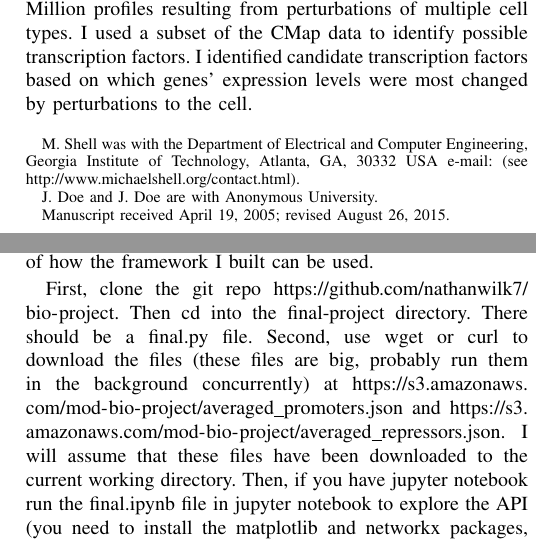
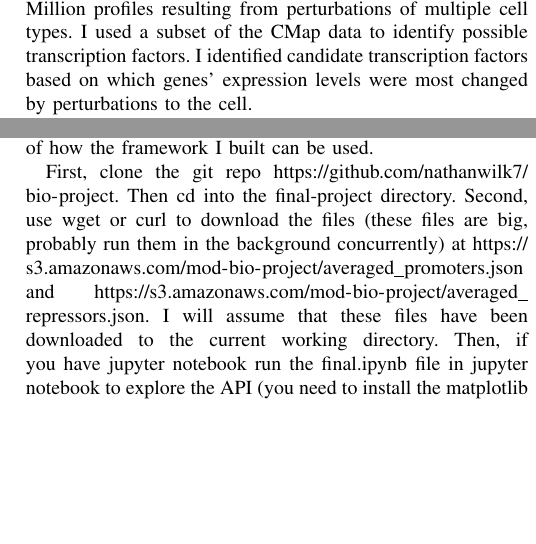
Before and after one commit to nathanwilk7/bio-project, a LaTeX paper (report/bare_jrnl.tex): two parts of the columns of pages 1 and 2 of 3, joined at a grey line, cut so that both start at the same text, the shorter picture padded with empty space. Compiled offline with pdfLaTeX; a missing font is replaced by an installed copy or a similar font; a LaTeX package or settings file that is missing is left out.

Commit message:
final report

```diff
--- a/report/bare_jrnl.tex
+++ b/report/bare_jrnl.tex
@@ -371,12 +371,12 @@
 % was not built to handle multiple paragraphs
 %
 
-\author{Nathan Wilkinson% <-this % stops a space
-\thanks{M. Shell was with the Department
-of Electrical and Computer Engineering, Georgia Institute of Technology, Atlanta,
-GA, 30332 USA e-mail: (see http://www.michaelshell.org/contact.html).}% <-this % stops a space
-\thanks{J. Doe and J. Doe are with Anonymous University.}% <-this % stops a space
-\thanks{Manuscript received April 19, 2005; revised August 26, 2015.}}
+\author{Nathan Wilkinson}% <-this % stops a space
+%\thanks{M. Shell was with the Department
+%of Electrical and Computer Engineering, Georgia Institute of Technology, Atlanta,
+%GA, 30332 USA e-mail: (see http://www.michaelshell.org/contact.html).}% <-this % stops a space
+%\thanks{J. Doe and J. Doe are with Anonymous University.}% <-this % stops a space
+%\thanks{Manuscript received April 19, 2005; revised August 26, 2015.}}
 
 % note the % following the last \IEEEmembership and also \thanks -
 % these prevent an unwanted space from occurring between the last author name
@@ -464,7 +464,7 @@ After I had extracted the expression levels of genes, I saved them to avoid havi
 
 The goal of this project was to provide a framework that could be used to allow biologists to discover novel transcription factors and to enable synthetic biologists to better understand and predict how changes to human cell biology will affect the cell. I will provide a brief walkthrough demo of how the framework I built can be used.
 
-First, clone the git repo \url{https://github.com/nathanwilk7/bio-project}. Then cd into the final-project directory. There should be a final.py file. Second, use wget or curl to download the files (these files are big, probably run them in the background concurrently) at \url{https://s3.amazonaws.com/mod-bio-project/averaged_promoters.json} and \url{https://s3.amazonaws.com/mod-bio-project/averaged_repressors.json}. I will assume that these files have been downloaded to the current working directory. Then, if you have jupyter notebook run the final.ipynb file in jupyter notebook to explore the API (you need to install the matplotlib and networkx packages, you can use pip). If you don't have jupyter notebook, then you can just run the final.py file, but you won't get any fancy visualizations. Feel free to modify the source code and run custom queries. It will probably take a bit to initialize the Query object, but queries should be near instantaneous after the data has been loaded.
+First, clone the git repo \url{https://github.com/nathanwilk7/bio-project}. Then cd into the final-project directory. Second, use wget or curl to download the files (these files are big, probably run them in the background concurrently) at \url{https://s3.amazonaws.com/mod-bio-project/averaged_promoters.json} and \url{https://s3.amazonaws.com/mod-bio-project/averaged_repressors.json}. I will assume that these files have been downloaded to the current working directory. Then, if you have jupyter notebook run the final.ipynb file in jupyter notebook to explore the API (you need to install the matplotlib and networkx packages, you can use pip). If you don't have jupyter notebook, then you can just run the final.py file, but you won't get any fancy visualizations. Feel free to modify the source code and run custom queries. It will probably take a bit to initialize the Query object, but queries should be near instantaneous after the data has been loaded.
 
 \section{Conclusion}
 
```
Also changed, not shown: report/bare_jrnl.pdf, 1 other file.
